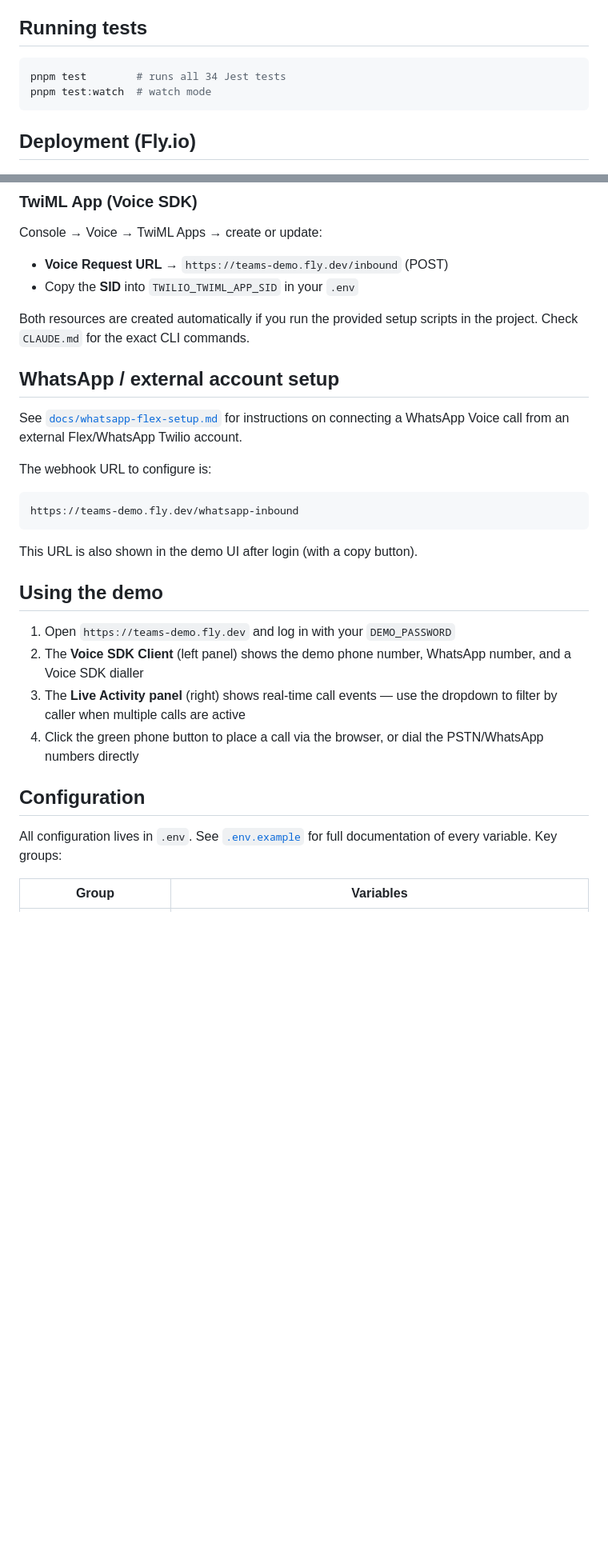
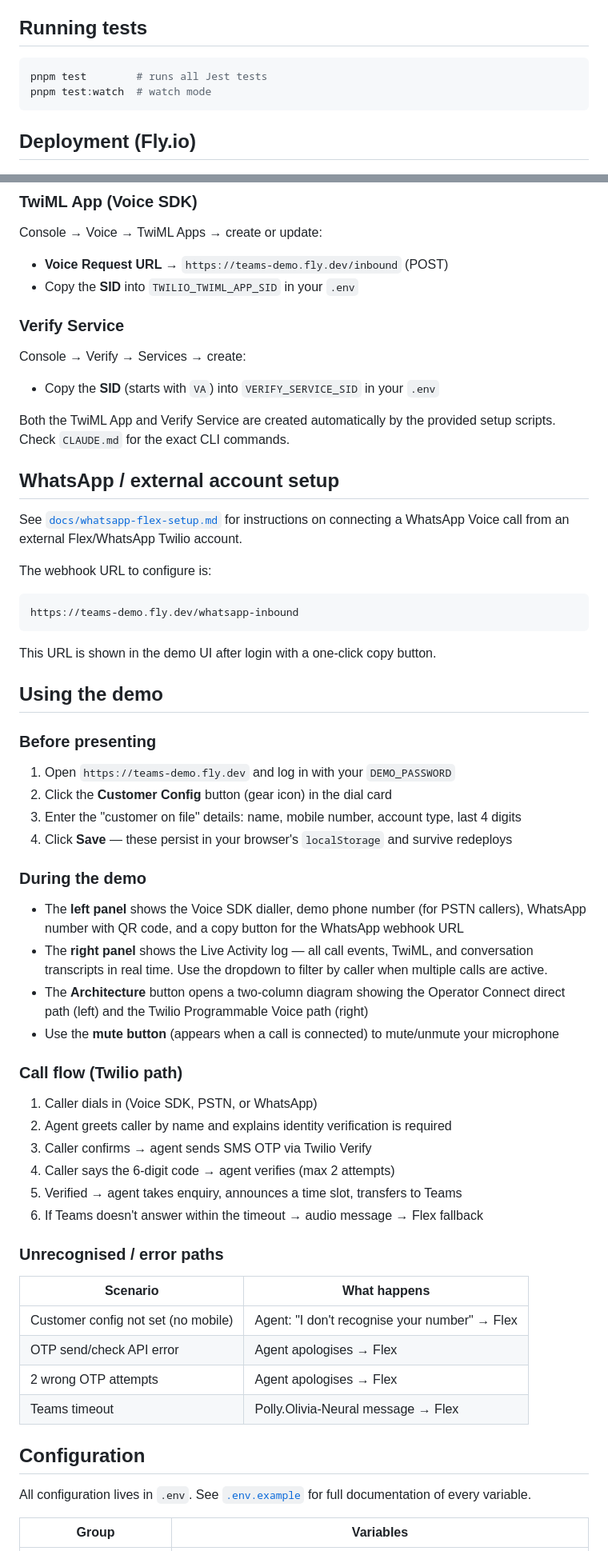
Before and after one commit to dsmwong/teams-demo, a Markdown page: README.md, 2 parts joined by grey strips. Shown at 80% size. Rendered like a GitHub page; blank space fills up the shorter version.

````diff
--- a/README.md
+++ b/README.md
@@ -67,7 +78,7 @@ For Twilio webhooks to reach localhost you'll need a tunnel (e.g. ngrok). Point
 ## Running tests
 
 ```bash
-pnpm test        # runs all 34 Jest tests
+pnpm test        # runs all Jest tests
 pnpm test:watch  # watch mode
 ```
 
@@ -117,7 +128,12 @@ Console → Voice → TwiML Apps → create or update:
 - **Voice Request URL** → `https://teams-demo.fly.dev/inbound` (POST)
 - Copy the **SID** into `TWILIO_TWIML_APP_SID` in your `.env`
 
-Both resources are created automatically if you run the provided setup scripts in the project. Check `CLAUDE.md` for the exact CLI commands.
+### Verify Service
+
+Console → Verify → Services → create:
+- Copy the **SID** (starts with `VA`) into `VERIFY_SERVICE_SID` in your `.env`
+
+Both the TwiML App and Verify Service are created automatically by the provided setup scripts. Check `CLAUDE.md` for the exact CLI commands.
 
 ## WhatsApp / external account setup
 
@@ -129,18 +145,45 @@ The webhook URL to configure is:
 https://teams-demo.fly.dev/whatsapp-inbound
 ```
 
-This URL is also shown in the demo UI after login (with a copy button).
+This URL is shown in the demo UI after login with a one-click copy button.
 
 ## Using the demo
 
+### Before presenting
+
 1. Open `https://teams-demo.fly.dev` and log in with your `DEMO_PASSWORD`
-2. The **Voice SDK Client** (left panel) shows the demo phone number, WhatsApp number, and a Voice SDK dialler
-3. The **Live Activity panel** (right) shows real-time call events — use the dropdown to filter by caller when multiple calls are active
-4. Click the green phone button to place a call via the browser, or dial the PSTN/WhatsApp numbers directly
+2. Click the **Customer Config** button (gear icon) in the dial card
+3. Enter the "customer on file" details: name, mobile number, account type, last 4 digits
+4. Click **Save** — these persist in your browser's `localStorage` and survive redeploys
+
+### During the demo
+
+- The **left panel** shows the Voice SDK dialler, demo phone number (for PSTN callers), WhatsApp number with QR code, and a copy button for the WhatsApp webhook URL
+- The **right panel** shows the Live Activity log — all call events, TwiML, and conversation transcripts in real time. Use the dropdown to filter by caller when multiple calls are active.
+- The **Architecture** button opens a two-column diagram showing the Operator Connect direct path (left) and the Twilio Programmable Voice path (right)
+- Use the **mute button** (appears when a call is connected) to mute/unmute your microphone
+
+### Call flow (Twilio path)
+
+1. Caller dials in (Voice SDK, PSTN, or WhatsApp)
+2. Agent greets caller by name and explains identity verification is required
+3. Caller confirms → agent sends SMS OTP via Twilio Verify
+4. Caller says the 6-digit code → agent verifies (max 2 attempts)
+5. Verified → agent takes enquiry, announces a time slot, transfers to Teams
+6. If Teams doesn't answer within the timeout → audio message → Flex fallback
+
+### Unrecognised / error paths
+
+| Scenario | What happens |
+|---|---|
+| Customer config not set (no mobile) | Agent: "I don't recognise your number" → Flex |
+| OTP send/check API error | Agent apologises → Flex |
+| 2 wrong OTP attempts | Agent apologises → Flex |
+| Teams timeout | Polly.Olivia-Neural message → Flex |
 
 ## Configuration
 
-All configuration lives in `.env`. See [`.env.example`](.env.example) for full documentation of every variable. Key groups:
+All configuration lives in `.env`. See [`.env.example`](.env.example) for full documentation of every variable.
 
 | Group | Variables |
 |---|---|
````
Also changed, not shown: other parts of README.md (+39 -21 lines).
